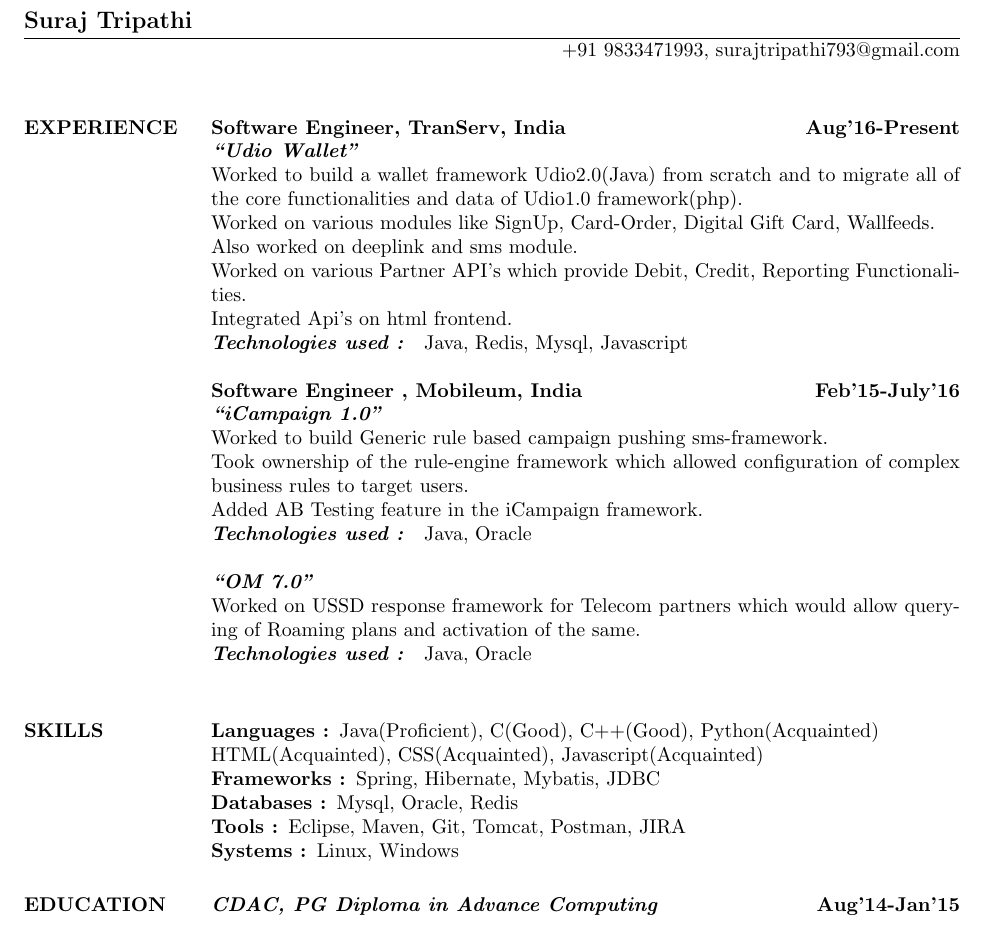
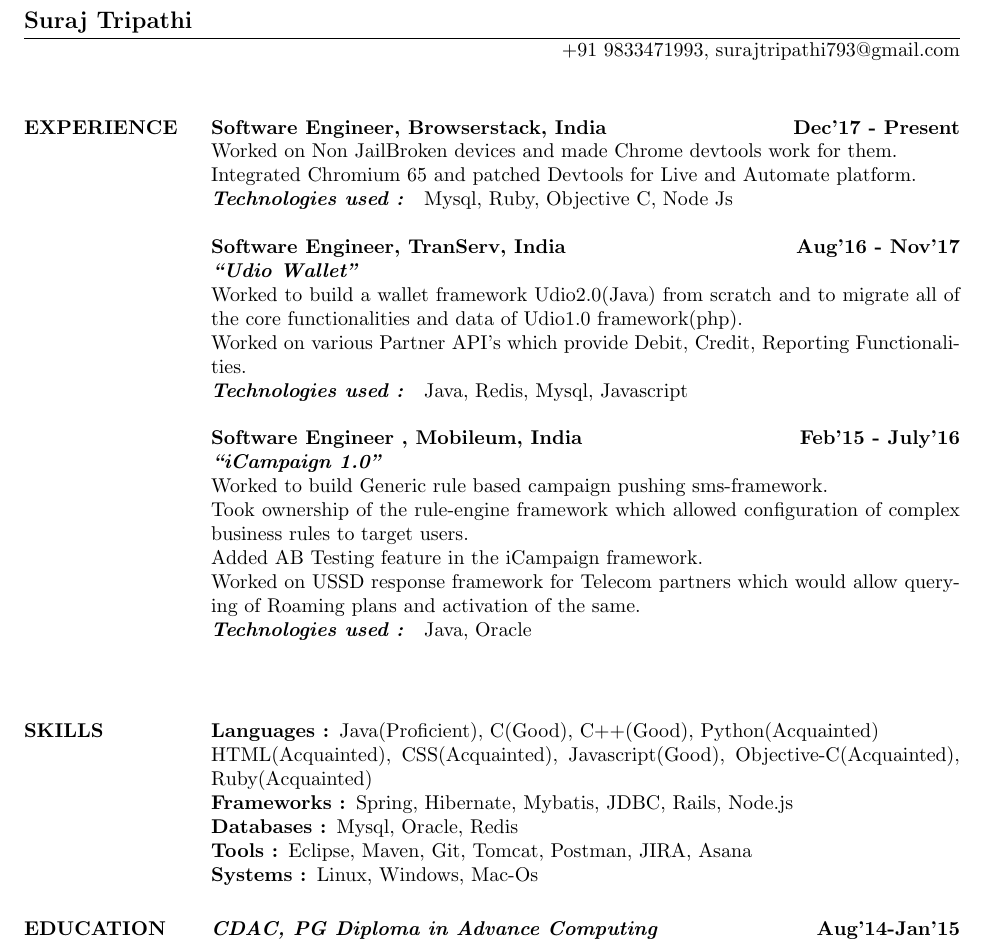
Before and after one commit to surajtripathy07/resume, a LaTeX CV (surajtripathi.tex): part of the page before the commit and part of page 1 of 2 after it, cut so that both start at the same text. Compiled offline with pdfLaTeX.

Commit message:
Changed tex file to latest

```diff
--- a/surajtripathi.tex
+++ b/surajtripathi.tex
@@ -6,32 +6,32 @@
 \begin{resume}
 
 \section{EXPERIENCE}
-\textbf{Software Engineer, TranServ, India \hfill Aug'16-Present} \\
+\textbf{Software Engineer, Browserstack, India \hfill Dec'17 - Present} \\
+Worked on Non JailBroken devices and made Chrome devtools work for them. \\
+Integrated Chromium 65 and patched Devtools for Live and Automate platform. \\
+\textbf{\textit{Technologies used : }} Mysql, Ruby, Objective C, Node Js \\
+\\
+\textbf{Software Engineer, TranServ, India \hfill Aug'16 - Nov'17} \\
 \textbf{\textit{``Udio Wallet"}} \\
 Worked to build a wallet framework Udio2.0(Java) from scratch and to migrate all of the core functionalities and data of Udio1.0 framework(php). \\
-Worked on various modules like SignUp, Card-Order, Digital Gift Card, Wallfeeds. \\
-Also worked on deeplink and sms module. \\
 Worked on various Partner API's which provide Debit, Credit, Reporting Functionalities.\\
-Integrated Api's on html frontend. \\
 \textbf{\textit{Technologies used : }} Java, Redis, Mysql, Javascript \\
 \\
-\textbf{Software Engineer , Mobileum, India \hfill Feb'15-July'16} \\
+\textbf{Software Engineer , Mobileum, India \hfill Feb'15 - July'16} \\
 \textbf{\textit{``iCampaign 1.0"}} \\
 Worked to build Generic rule based campaign pushing sms-framework.\\
 Took ownership of the rule-engine framework which allowed configuration of complex business rules to target users. \\
 Added AB Testing feature in the iCampaign framework.\\
+Worked on USSD response framework for Telecom partners which would allow querying of Roaming plans and activation of the same.\\
 \textbf{\textit{Technologies used : }} Java, Oracle \\
 \\
-\textbf{\textit{``OM 7.0"}} \\
-Worked on USSD response framework for Telecom partners which would allow querying of Roaming plans and activation of the same.\\
-\textbf{\textit{Technologies used : }} Java, Oracle \\
 
 \section{SKILLS}
-\textbf{Languages : }Java(Proficient), C(Good), C++(Good), Python(Acquainted) \\HTML(Acquainted), CSS(Acquainted), Javascript(Acquainted) \\
-\textbf{Frameworks : }Spring, Hibernate, Mybatis, JDBC \\
+\textbf{Languages : }Java(Proficient), C(Good), C++(Good), Python(Acquainted) \\HTML(Acquainted), CSS(Acquainted), Javascript(Good), Objective-C(Acquainted), Ruby(Acquainted) \\
+\textbf{Frameworks : }Spring, Hibernate, Mybatis, JDBC, Rails, Node.js \\
 \textbf{Databases : }Mysql, Oracle, Redis \\
-\textbf{Tools : }Eclipse, Maven, Git, Tomcat, Postman, JIRA \\
-\textbf{Systems : }Linux, Windows
+\textbf{Tools : }Eclipse, Maven, Git, Tomcat, Postman, JIRA, Asana \\
+\textbf{Systems : }Linux, Windows, Mac-Os
 
 \section{EDUCATION}
 \textbf{\textit{CDAC, PG Diploma in Advance Computing} \hfill Aug'14-Jan'15} \\
```
Also changed, not shown: README.md, surajtripathi.pdf, 1 other file.
